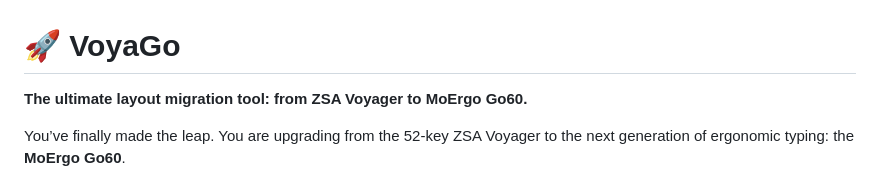
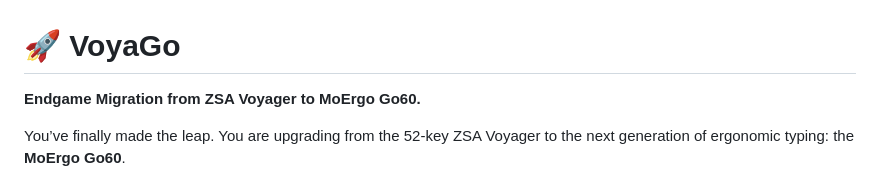
Before and after one commit to moosylog/voyago, a Markdown page: README.md, the part around the change. Drawn GitHub-style.

```diff
--- a/README.md
+++ b/README.md
@@ -3,7 +3,7 @@
 
 # 🚀 VoyaGo
 
-**The ultimate layout migration tool: from ZSA Voyager to MoErgo Go60.**
+**Endgame Migration from ZSA Voyager to MoErgo Go60.**
 
 You’ve finally made the leap. You are upgrading from the 52-key ZSA Voyager to the next generation of ergonomic typing: the **MoErgo Go60**.
 
```
